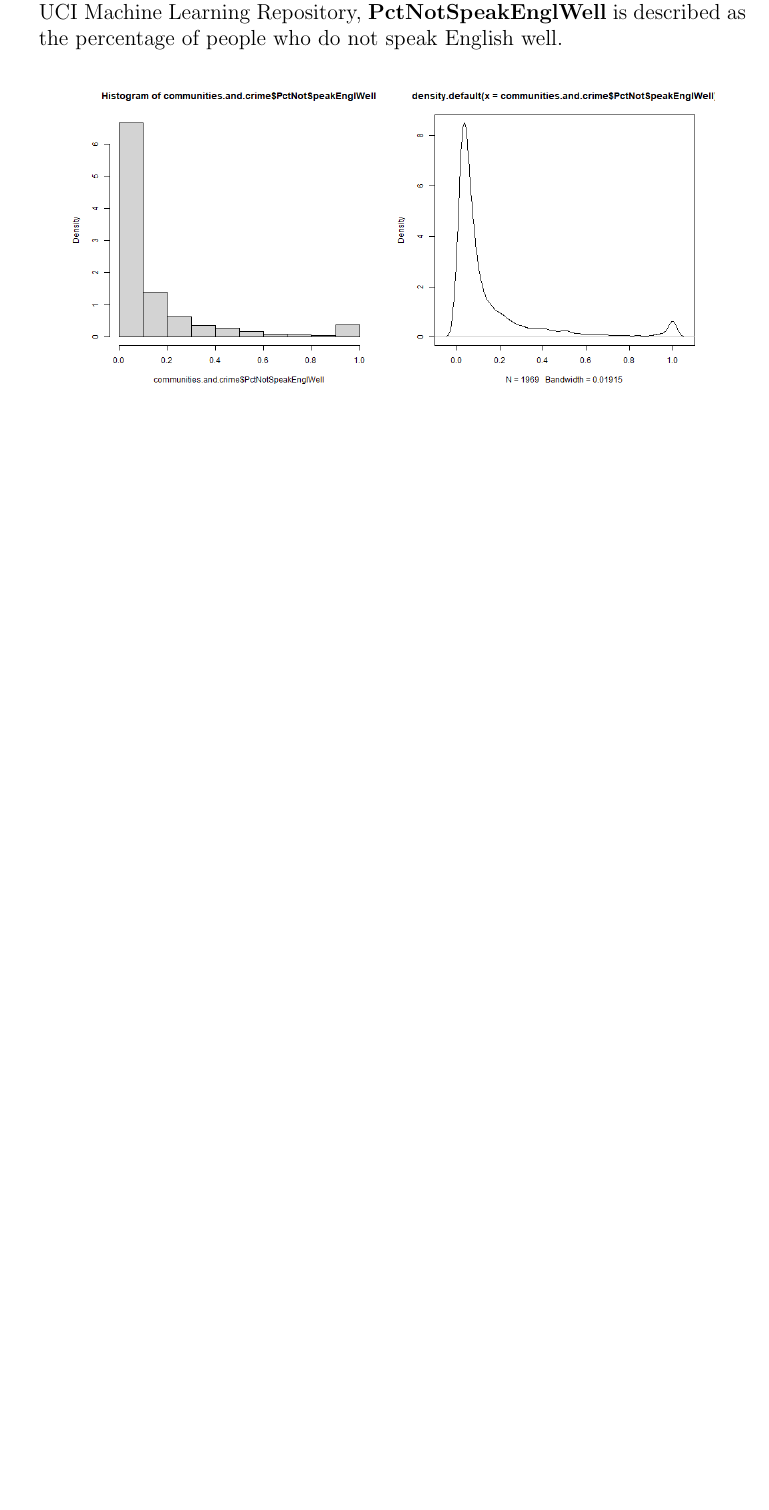
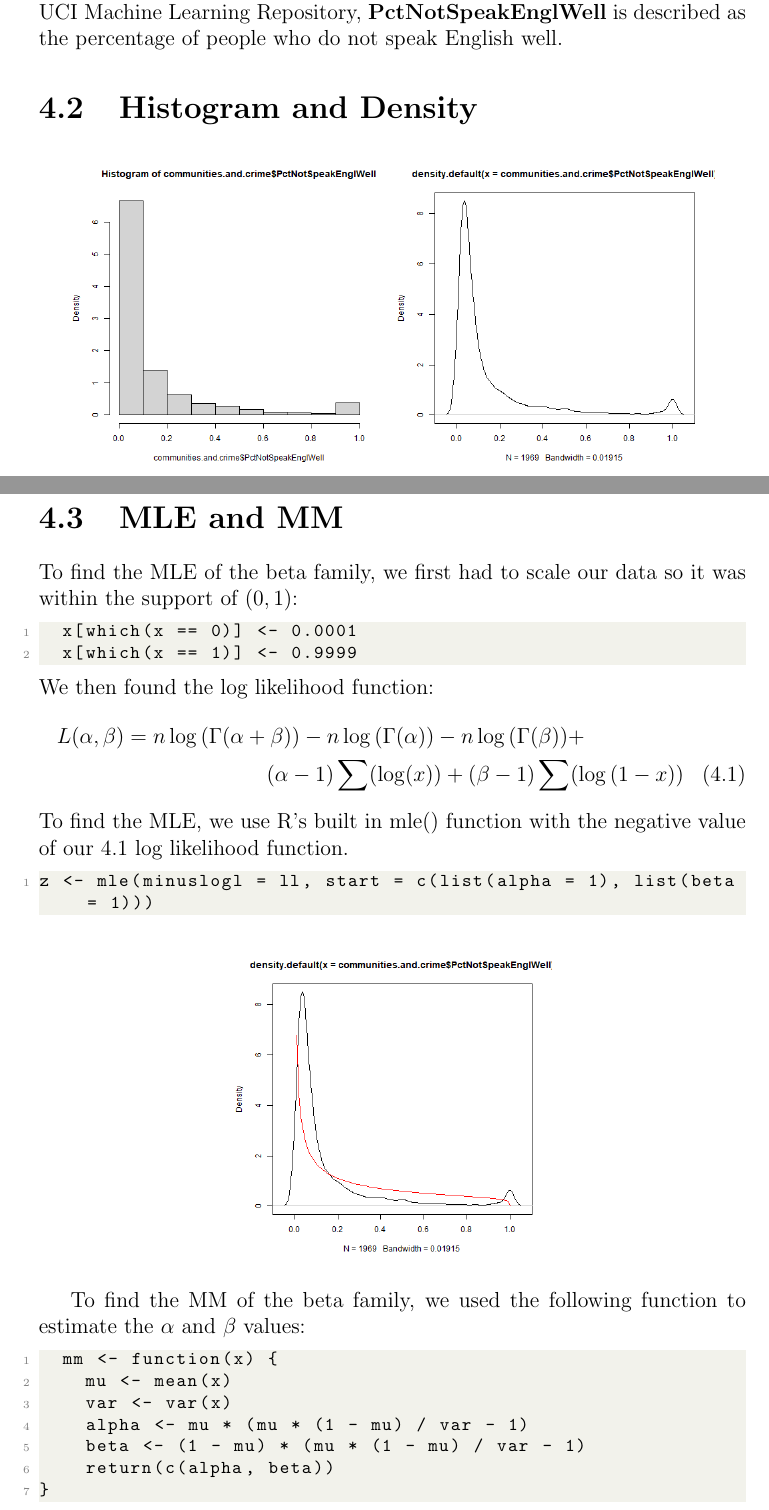
Before and after one commit to RussellChien/ECS132TermProject, a LaTeX thesis (TermProject.tex): part of page 8 of 9 before the commit and two parts of pages 8 and 9 of 10 after it, the two joined at a grey line, cut so that both start at the same text, the shorter picture padded with empty space. Compiled offline with pdfLaTeX.

Commit message:
update beta section

```diff
--- a/TermProject.tex
+++ b/TermProject.tex
@@ -71,10 +100,49 @@ According to the UCI Machine Learning Repository, \textbf{PctNotHsGrad} is descr
 For the beta family of continuous distributions, we observed that the variable \textbf{PctNotSpeakEnglWell} was a suitable approximation.
 According to the UCI Machine Learning Repository, \textbf{PctNotSpeakEnglWell} is described as the percentage of people who do not speak English well.
 
+
+\section{Histogram and Density}
+
+
+
 \begin{center}
 \includegraphics[width=0.45\textwidth]{beta/PctNotSpeakEnglWell_hist}
 \includegraphics[width=0.45\textwidth]{beta/PctNotSpeakEnglWell_density}
+\end{center}
+
+
+\section{MLE and MM}
+To find the MLE of the beta family, we first had to scale our data so it was within the support of $(0, 1)$:
+\begin{lstlisting}
+  x[which(x == 0)] <- 0.0001
+  x[which(x == 1)] <- 0.9999
+\end{lstlisting}
+We then found the log likelihood function:
+\begin{multline}
+L(\alpha, \beta) = n \log{(\Gamma(\alpha+\beta))} - n \log{(\Gamma(\alpha))} - n \log{(\Gamma(\beta))} + \\
+(\alpha - 1) \sum(\log(x)) + (\beta-1) \sum(\log{(1-x)})
+\end{multline}
+To find the MLE, we use R's built in mle() function with the negative value of our 4.1 log likelihood function.
+\begin{lstlisting}
+z <- mle(minuslogl = ll, start = c(list(alpha = 1), list(beta = 1)))
+\end{lstlisting}
+
+\begin{center}
 \includegraphics[width=0.45\textwidth]{beta/PctNotSpeakEnglWell_mle}
+\end{center}
+
+To find the MM of the beta family, we used the following function to estimate the $\alpha$ and $\beta$ values:
+\begin{lstlisting}
+  mm <- function(x) {
+    mu <- mean(x)
+    var <- var(x)
+    alpha <- mu * (mu * (1 - mu) / var - 1)
+    beta <- (1 - mu) * (mu * (1 - mu) / var - 1)
+    return(c(alpha, beta))
+}
+\end{lstlisting}
+
+\begin{center}
 \includegraphics[width=0.45\textwidth]{beta/PctNotSpeakEnglWell_mm}
 \end{center}
 
```
Also changed, not shown: TermProject.pdf, TermProject.tex (31 more changed lines).
